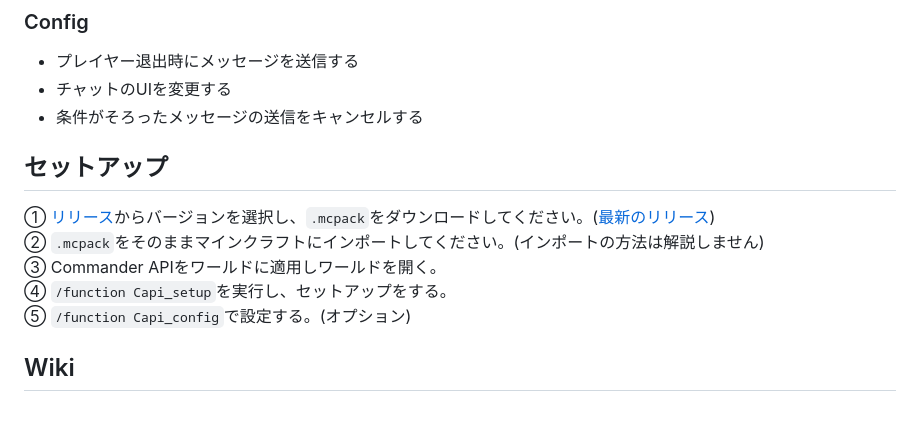
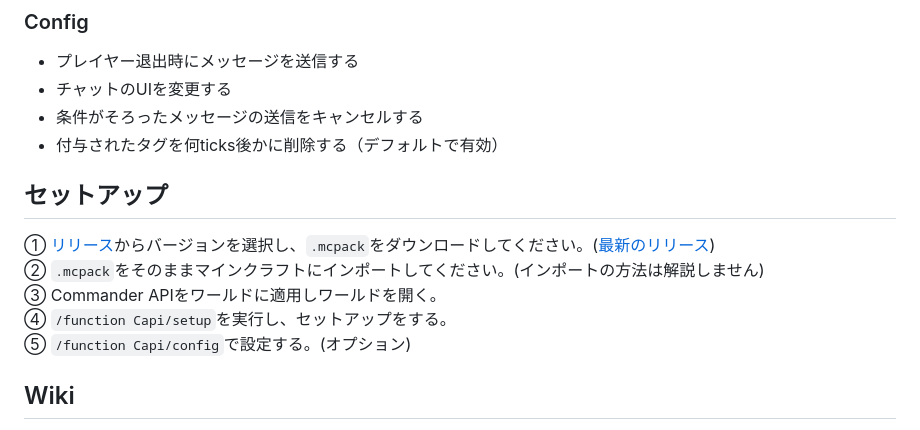
Before and after one commit to Unknown-Creators-Team/Commander-API, a Markdown page: README.md, the part around the change. GitHub-like rendering.

Commit message:
docs: update README.md

```diff
--- a/README.md
+++ b/README.md
@@ -56,13 +56,14 @@
 * プレイヤー退出時にメッセージを送信する
 * チャットのUIを変更する
 * 条件がそろったメッセージの送信をキャンセルする
+* 付与されたタグを何ticks後かに削除する（デフォルトで有効）
 
 ## セットアップ
 ① [リリース](https://github.com/191225/Commander-API/releases)からバージョンを選択し、`.mcpack`をダウンロードしてください。([最新のリリース](https://github.com/191225/Commander-API/releases/latest))<br>
 ② `.mcpack`をそのままマインクラフトにインポートしてください。(インポートの方法は解説しません)<br>
 ③ Commander APIをワールドに適用しワールドを開く。<br>
-④ `/function Capi_setup`を実行し、セットアップをする。<br>
-⑤ `/function Capi_config`で設定する。(オプション)
+④ `/function Capi/setup`を実行し、セットアップをする。<br>
+⑤ `/function Capi/config`で設定する。(オプション)
 
 ## Wiki
 Commander APIには機能が分かりやすく解説されたWikiがあります！<br>
```
